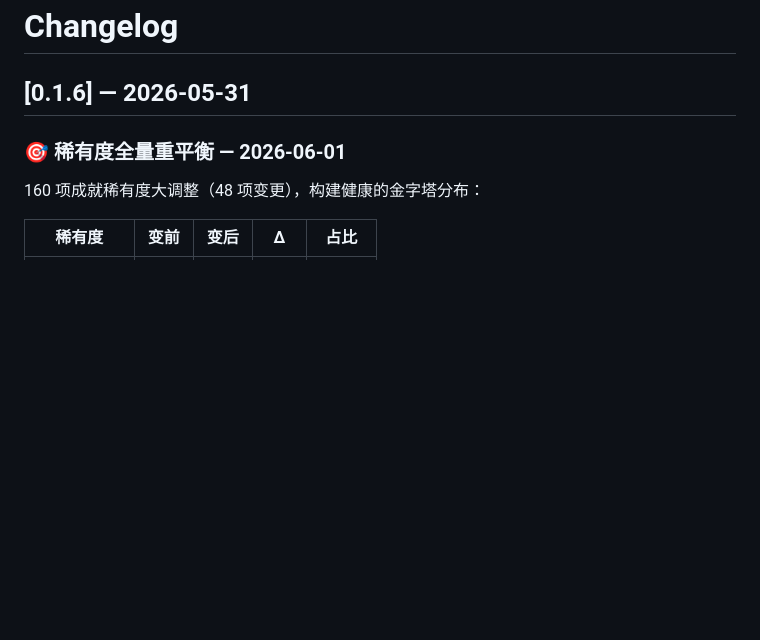
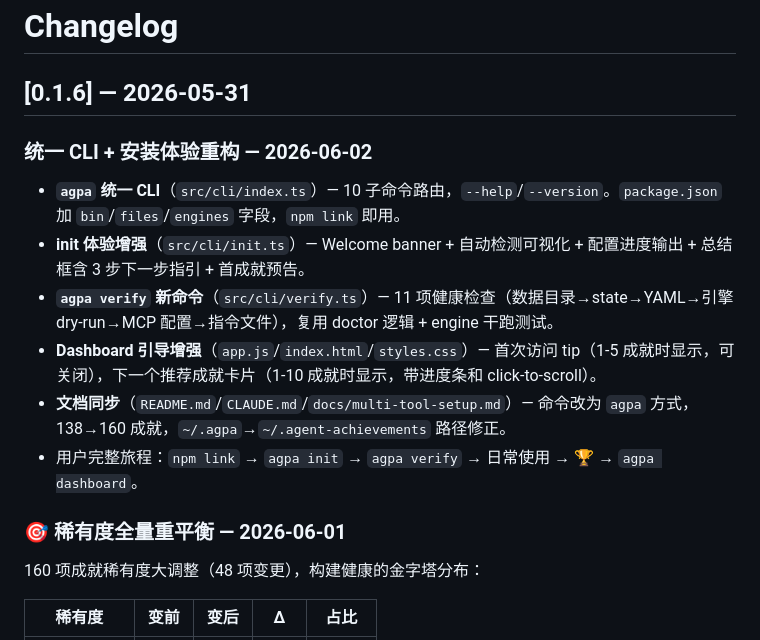
Before and after one commit to eiainano/AgentPlayerAchievements, a Markdown page: CHANGELOG.md, the part around the change. GitHub-like rendering; blank space fills up the shorter version.

Commit message:
docs: add unified CLI + init UX + verify to CHANGELOG.md
Co-Authored-By: Claude Opus 4.8 <noreply@anthropic.com>

```diff
--- a/CHANGELOG.md
+++ b/CHANGELOG.md
@@ -1,6 +1,15 @@
 # Changelog
 
 ## [0.1.6] — 2026-05-31
+
+### 统一 CLI + 安装体验重构 — 2026-06-02
+
+- **`agpa` 统一 CLI**（`src/cli/index.ts`）— 10 子命令路由，`--help`/`--version`。`package.json` 加 `bin`/`files`/`engines` 字段，`npm link` 即用。
+- **init 体验增强**（`src/cli/init.ts`）— Welcome banner + 自动检测可视化 + 配置进度输出 + 总结框含 3 步下一步指引 + 首成就预告。
+- **`agpa verify` 新命令**（`src/cli/verify.ts`）— 11 项健康检查（数据目录→state→YAML→引擎 dry-run→MCP 配置→指令文件），复用 doctor 逻辑 + engine 干跑测试。
+- **Dashboard 引导增强**（`app.js`/`index.html`/`styles.css`）— 首次访问 tip（1-5 成就时显示，可关闭），下一个推荐成就卡片（1-10 成就时显示，带进度条和 click-to-scroll）。
+- **文档同步**（`README.md`/`CLAUDE.md`/`docs/multi-tool-setup.md`）— 命令改为 `agpa` 方式，138→160 成就，`~/.agpa`→`~/.agent-achievements` 路径修正。
+- 用户完整旅程：`npm link` → `agpa init` → `agpa verify` → 日常使用 → 🏆 → `agpa dashboard`。
 
 ### 🎯 稀有度全量重平衡 — 2026-06-01
 
```
